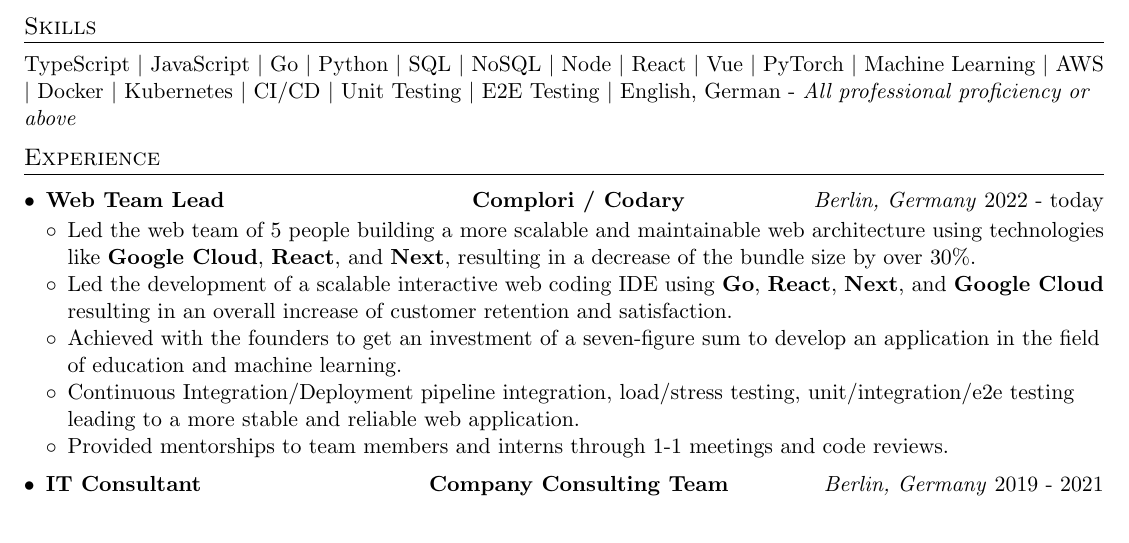
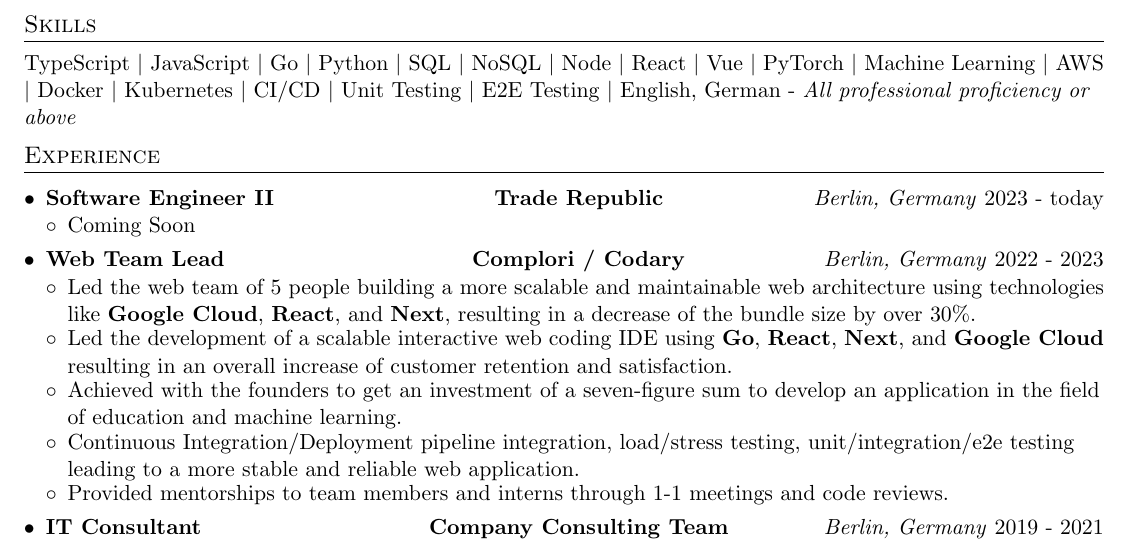
Before and after one commit to FlorianWoelki/florianwoelki.com, a LaTeX CV (pdf/resume.tex): part of the page, cut so that both start at the same text. Compiled offline with pdfLaTeX.

Commit message:
feat(pdf): add new company to resume

```diff
--- a/pdf/resume.tex
+++ b/pdf/resume.tex
@@ -110,7 +110,16 @@
 \section{Experience}
   \resumeSubHeadingListStart
     \resumeExperience
-      {Web Team Lead}{2022 - today}
+      {Software Engineer II}{2023 - today}
+      {Trade Republic}{Berlin, Germany}
+      \resumeItemListStart
+        \item
+          {Coming Soon}
+          \vspace{-3.5pt}
+      \resumeItemListEnd
+
+    \resumeExperience
+      {Web Team Lead}{2022 - 2023}
       {Complori / Codary}{Berlin, Germany}
       \resumeItemListStart
         \item
```
